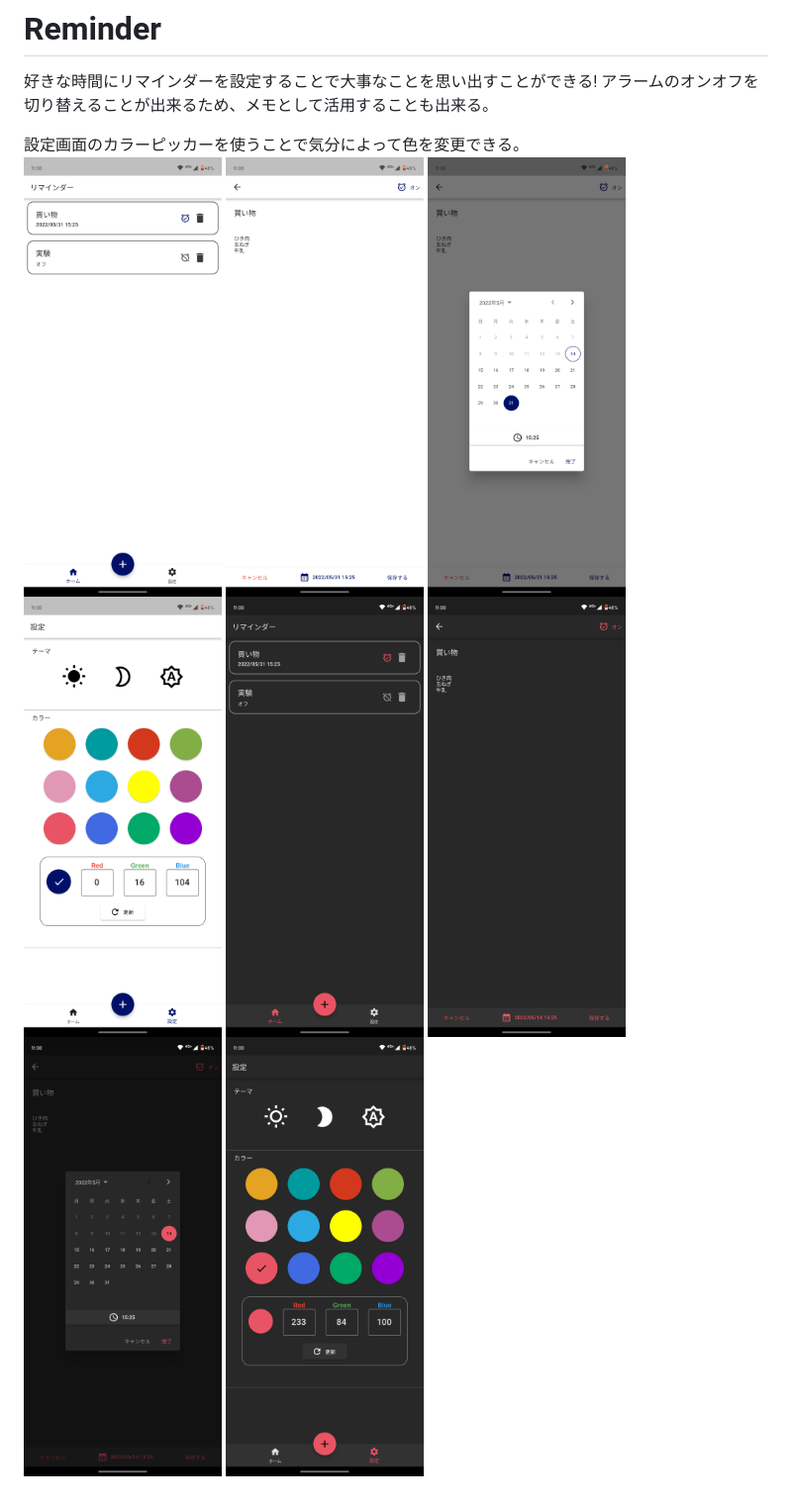
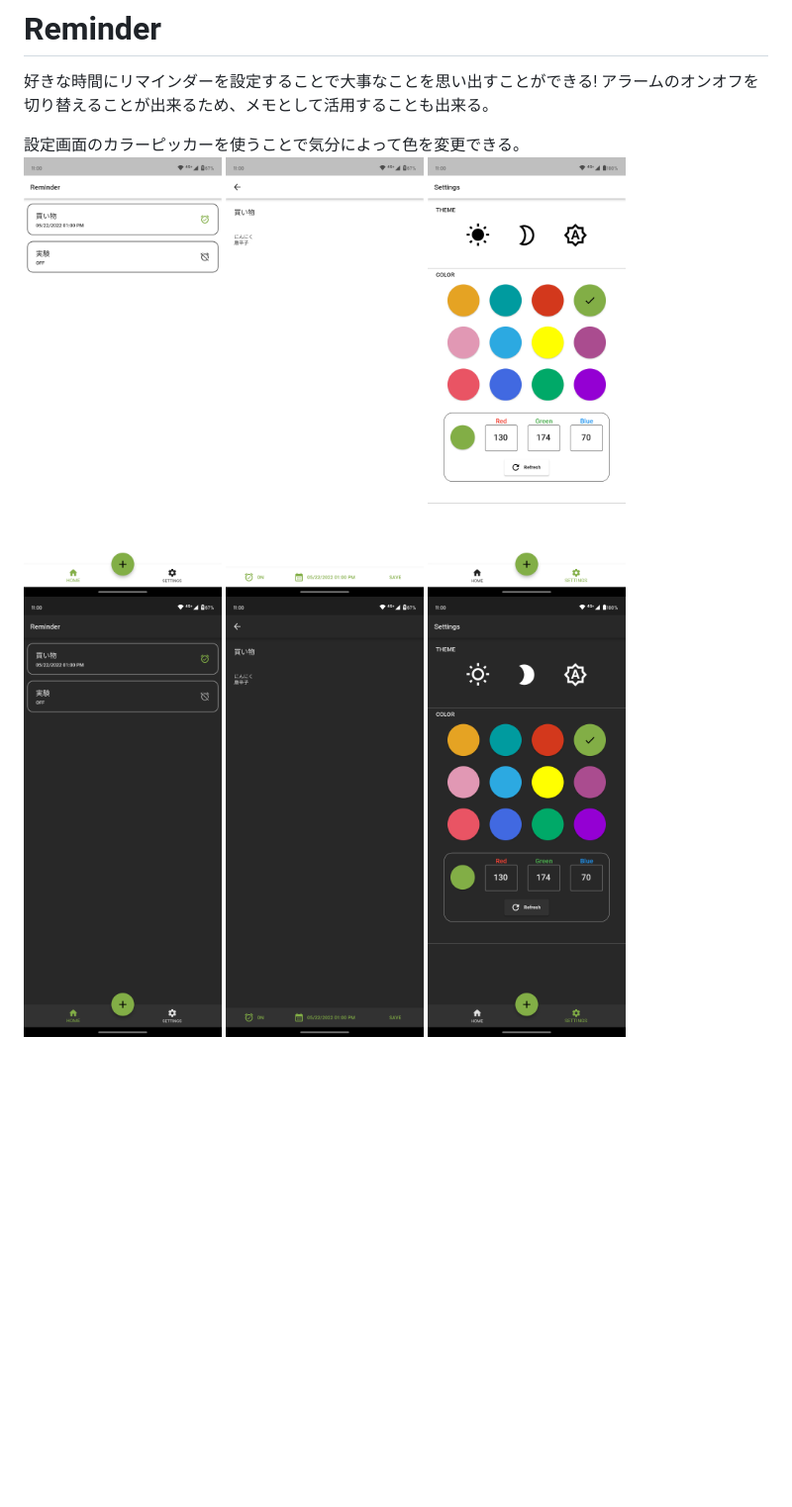
Before and after one commit to tsubasasugawara/Reminder, a Markdown page: README.md, the part around the change. Shown: that part at 99% size. GitHub-like rendering; pictures changed too: images/add_dark.png, images/add_light.png, images/home_dark.png; blank space fills up the shorter version.

Commit message:
Fix
The README photo was repaired.

```diff
--- a/README.md
+++ b/README.md
@@ -8,12 +8,10 @@
 <dev style="display: flex;">
 <img width="200" height="auto" src="./images/home_light.png">
 <img width="200" height="auto" src="./images/add_light.png">
-<img width="200" height="auto" src="./images/date_picker_light.png">
 <img width="200" height="auto" src="./images/setting_light.png">
 </dev>
 <dev style="display: flex;">
 <img width="200" height="auto" src="./images/home_dark.png">
 <img width="200" height="auto" src="./images/add_dark.png">
-<img width="200" height="auto" src="./images/date_picker_dark.png">
 <img width="200" height="auto" src="./images/setting_dark.png">
 </dev>
```
Also changed, not shown: 2 other files.
